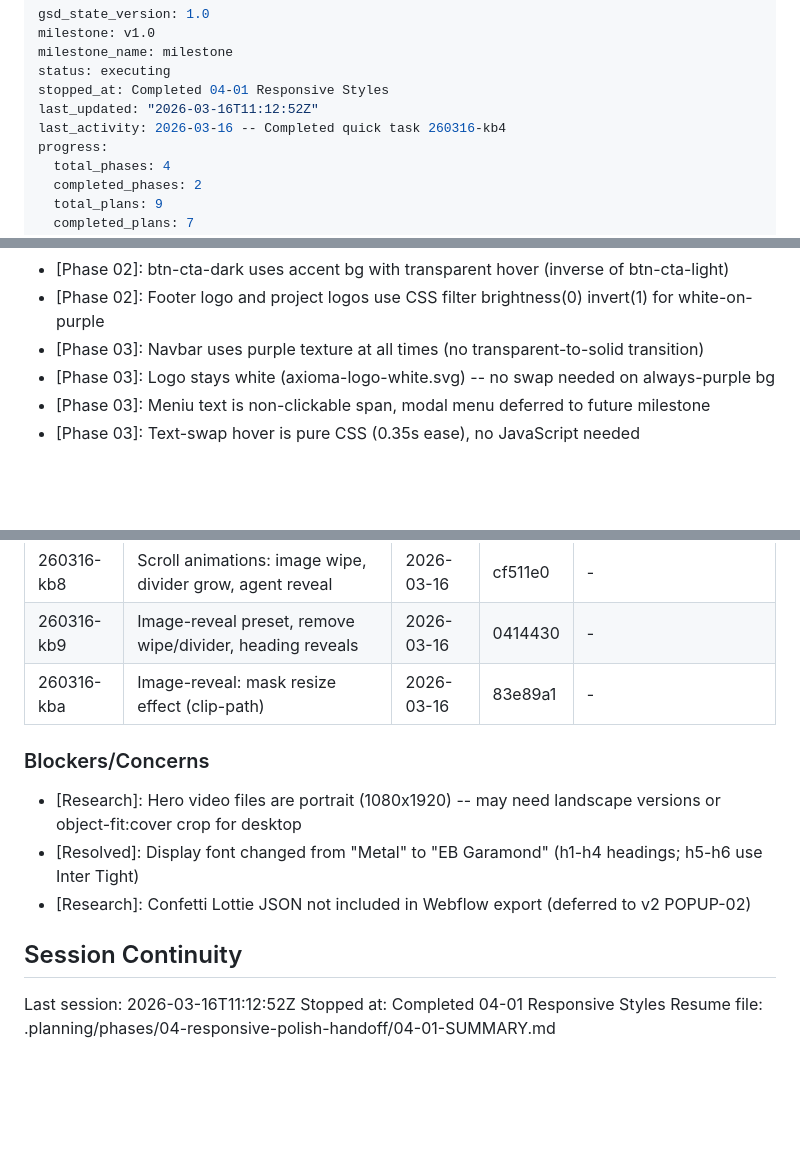
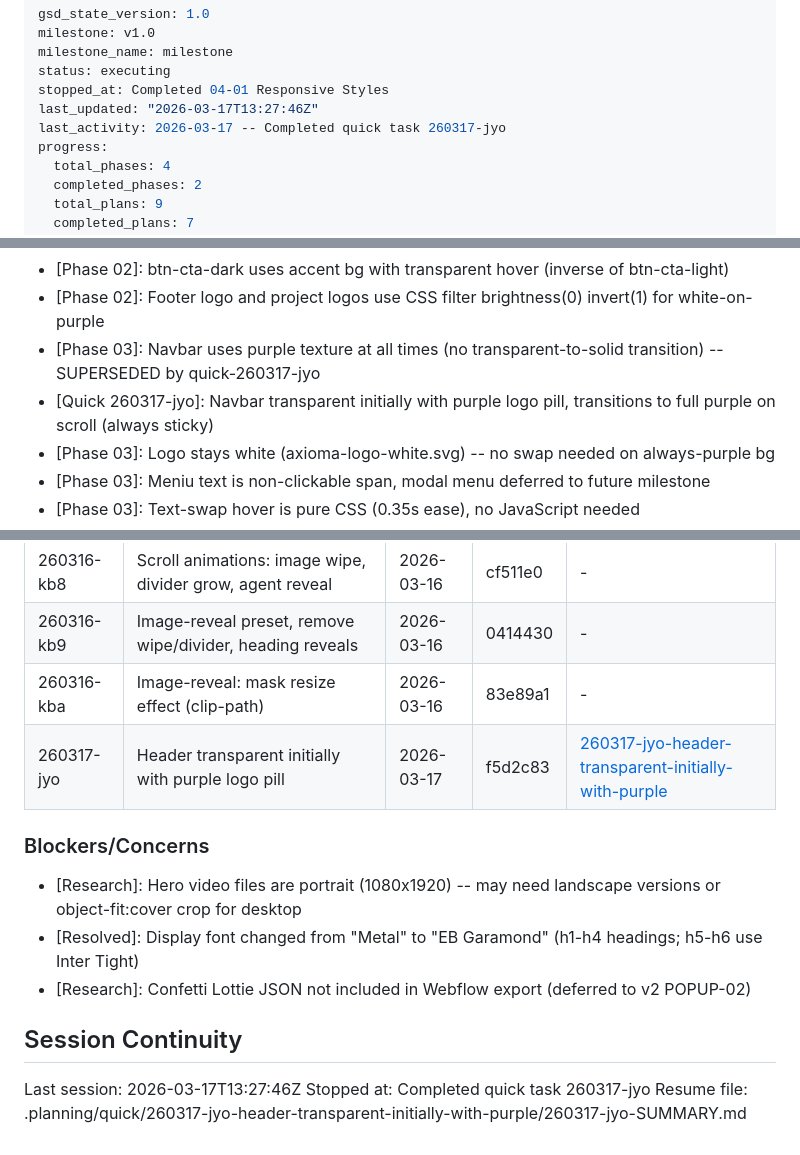
Before and after one commit to sergejsenchik/axioma-web, a Markdown page: .planning/STATE.md, 3 parts joined by grey strips. Drawn GitHub-style; blank space fills up the shorter version.

Commit message:
docs(quick-260317-jyo): complete header transparent-to-purple plan
Co-Authored-By: Claude Opus 4.6 (1M context) <noreply@anthropic.com>

```diff
--- a/.planning/STATE.md
+++ b/.planning/STATE.md
@@ -4,8 +4,8 @@ milestone: v1.0
 milestone_name: milestone
 status: executing
 stopped_at: Completed 04-01 Responsive Styles
-last_updated: "2026-03-16T11:12:52Z"
-last_activity: 2026-03-16 -- Completed quick task 260316-kb4
+last_updated: "2026-03-17T13:27:46Z"
+last_activity: 2026-03-17 -- Completed quick task 260317-jyo
 progress:
   total_phases: 4
   completed_phases: 2
@@ -76,7 +76,8 @@ Recent decisions affecting current work:
 - [Phase 02]: Timeline progress line calculated from Oct 2024 to Dec 2026 date range
 - [Phase 02]: btn-cta-dark uses accent bg with transparent hover (inverse of btn-cta-light)
 - [Phase 02]: Footer logo and project logos use CSS filter brightness(0) invert(1) for white-on-purple
-- [Phase 03]: Navbar uses purple texture at all times (no transparent-to-solid transition)
+- [Phase 03]: Navbar uses purple texture at all times (no transparent-to-solid transition) -- SUPERSEDED by quick-260317-jyo
+- [Quick 260317-jyo]: Navbar transparent initially with purple logo pill, transitions to full purple on scroll (always sticky)
 - [Phase 03]: Logo stays white (axioma-logo-white.svg) -- no swap needed on always-purple bg
 - [Phase 03]: Meniu text is non-clickable span, modal menu deferred to future milestone
 - [Phase 03]: Text-swap hover is pure CSS (0.35s ease), no JavaScript needed
@@ -103,6 +104,7 @@ None yet.
 | 260316-kb8 | Scroll animations: image wipe, divider grow, agent reveal | 2026-03-16 | cf511e0 | - |
 | 260316-kb9 | Image-reveal preset, remove wipe/divider, heading reveals | 2026-03-16 | 0414430 | - |
 | 260316-kba | Image-reveal: mask resize effect (clip-path) | 2026-03-16 | 83e89a1 | - |
+| 260317-jyo | Header transparent initially with purple logo pill | 2026-03-17 | f5d2c83 | [260317-jyo-header-transparent-initially-with-purple](./quick/260317-jyo-header-transparent-initially-with-purple/) |
 
 ### Blockers/Concerns
 
@@ -112,6 +114,6 @@ None yet.
 
 ## Session Continuity
 
-Last session: 2026-03-16T11:12:52Z
-Stopped at: Completed 04-01 Responsive Styles
-Resume file: .planning/phases/04-responsive-polish-handoff/04-01-SUMMARY.md
+Last session: 2026-03-17T13:27:46Z
+Stopped at: Completed quick task 260317-jyo
+Resume file: .planning/quick/260317-jyo-header-transparent-initially-with-purple/260317-jyo-SUMMARY.md
```
Also changed, not shown: other parts of .planning/STATE.md (+1 -1 lines), 1 other file.
